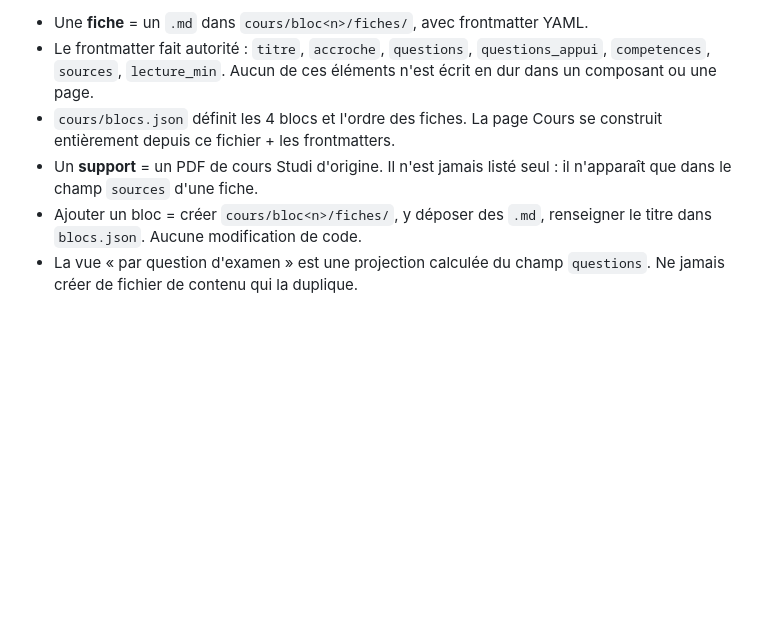
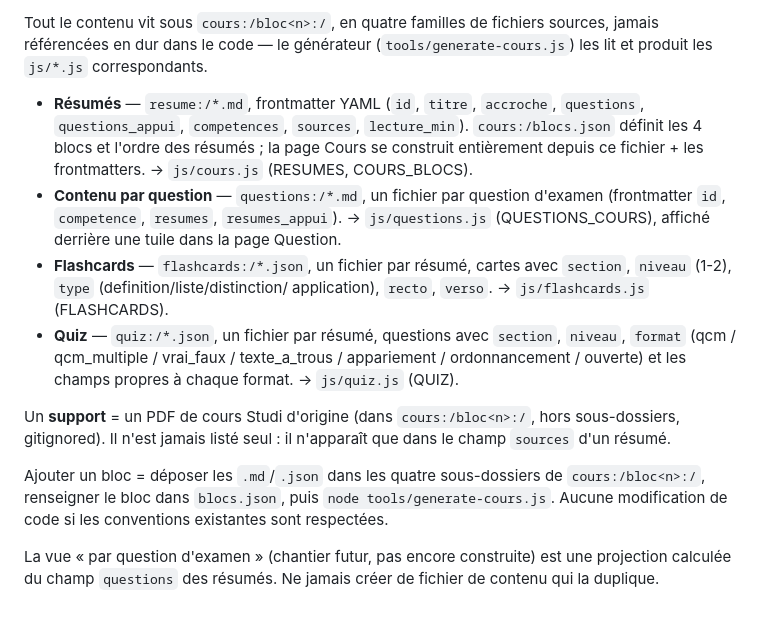
Before and after one commit to noedelahaye-sketch/Bac-3, a Markdown page: CLAUDE.md, the part around one of its changes. GitHub-like rendering; blank space fills up the shorter version.

```diff
--- a/CLAUDE.md
+++ b/CLAUDE.md
@@ -75,13 +107,34 @@ dans docs/cartographie-b1.md.
 
-- Une **fiche** = un `.md` dans `cours/bloc<n>/fiches/`, avec frontmatter YAML.
-- Le frontmatter fait autorité : `titre`, `accroche`, `questions`,
-  `questions_appui`, `competences`, `sources`, `lecture_min`. Aucun de ces
-  éléments n'est écrit en dur dans un composant ou une page.
-- `cours/blocs.json` définit les 4 blocs et l'ordre des fiches. La page Cours
-  se construit entièrement depuis ce fichier + les frontmatters.
-- Un **support** = un PDF de cours Studi d'origine. Il n'est jamais listé seul :
-  il n'apparaît que dans le champ `sources` d'une fiche.
-- Ajouter un bloc = créer `cours/bloc<n>/fiches/`, y déposer des `.md`,
-  renseigner le titre dans `blocs.json`. Aucune modification de code.
-- La vue « par question d'examen » est une projection calculée du champ
-  `questions`. Ne jamais créer de fichier de contenu qui la duplique.
+Tout le contenu vit sous `cours:/bloc<n>:/`, en quatre familles de
+fichiers sources, jamais référencées en dur dans le code — le générateur
+(`tools/generate-cours.js`) les lit et produit les `js/*.js` correspondants.
+
+- **Résumés** — `resume:/*.md`, frontmatter YAML (`id`, `titre`, `accroche`,
+  `questions`, `questions_appui`, `competences`, `sources`, `lecture_min`).
+  `cours:/blocs.json` définit les 4 blocs et l'ordre des résumés ; la page
+  Cours se construit entièrement depuis ce fichier + les frontmatters.
+  → `js/cours.js` (RESUMES, COURS_BLOCS).
+- **Contenu par question** — `questions:/*.md`, un fichier par question
+  d'examen (frontmatter `id`, `competence`, `resumes`, `resumes_appui`).
+  → `js/questions.js` (QUESTIONS_COURS), affiché derrière une tuile dans
+  la page Question.
+- **Flashcards** — `flashcards:/*.json`, un fichier par résumé, cartes
+  avec `section`, `niveau` (1-2), `type` (definition/liste/distinction/
+  application), `recto`, `verso`. → `js/flashcards.js` (FLASHCARDS).
+- **Quiz** — `quiz:/*.json`, un fichier par résumé, questions avec
+  `section`, `niveau`, `format` (qcm / qcm_multiple / vrai_faux /
+  texte_a_trous / appariement / ordonnancement / ouverte) et les champs
+  propres à chaque format. → `js/quiz.js` (QUIZ).
+
+Un **support** = un PDF de cours Studi d'origine (dans `cours:/bloc<n>:/`,
+hors sous-dossiers, gitignored). Il n'est jamais listé seul : il n'apparaît
+que dans le champ `sources` d'un résumé.
+
+Ajouter un bloc = déposer les `.md`/`.json` dans les quatre sous-dossiers
+de `cours:/bloc<n>:/`, renseigner le bloc dans `blocs.json`, puis
+`node tools/generate-cours.js`. Aucune modification de code si les
+conventions existantes sont respectées.
+
+La vue « par question d'examen » (chantier futur, pas encore construite)
+est une projection calculée du champ `questions` des résumés. Ne jamais
+créer de fichier de contenu qui la duplique.
```
Also changed, not shown: other parts of CLAUDE.md (+65 -33 lines).
